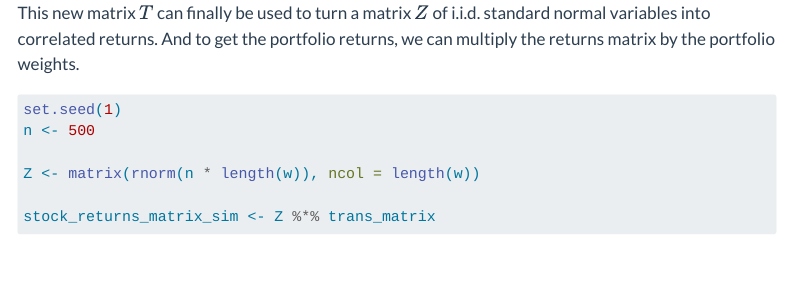
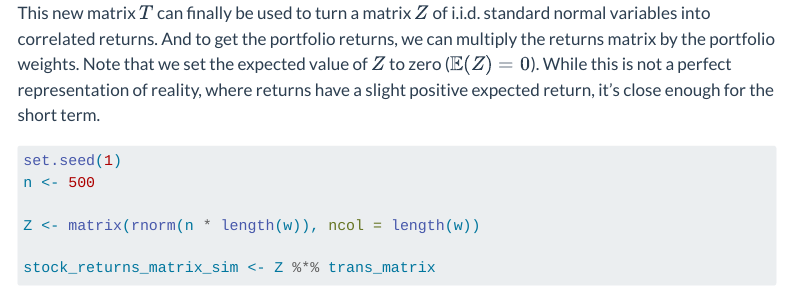
Before and after one commit to EinMaulwurf/risk, a Quarto document (src/case_study.qmd): the page in a window 1100 px wide, from 7420 px down. Rendered offline with R 4.5, knitr and Pandoc in place of Quarto, with nearby package versions; some code elsewhere in the file could not run offline; menus at the side of the page are left out; long lines of code are wrapped.

Commit message:
Added small note on the expected value of the random normal matrix Z

````diff
--- a/src/case_study.qmd
+++ b/src/case_study.qmd
@@ -237,7 +237,7 @@ trans_matrix <- sqrt(diag(eigenvalues)) %*% t(eigenvectors)
 trans_matrix
 ```
 
-This new matrix $T$ can finally be used to turn a matrix $Z$ of i.i.d. standard normal variables into correlated returns. And to get the portfolio returns, we can multiply the returns matrix by the portfolio weights.
+This new matrix $T$ can finally be used to turn a matrix $Z$ of i.i.d. standard normal variables into correlated returns. And to get the portfolio returns, we can multiply the returns matrix by the portfolio weights. Note that we set the expected value of $Z$ to zero ($\mathbb{E}(Z)=0$). While this is not a perfect representation of reality, where returns have a slight positive expected return, it's close enough for the short term.
 
 ```{r}
 set.seed(1)
````
